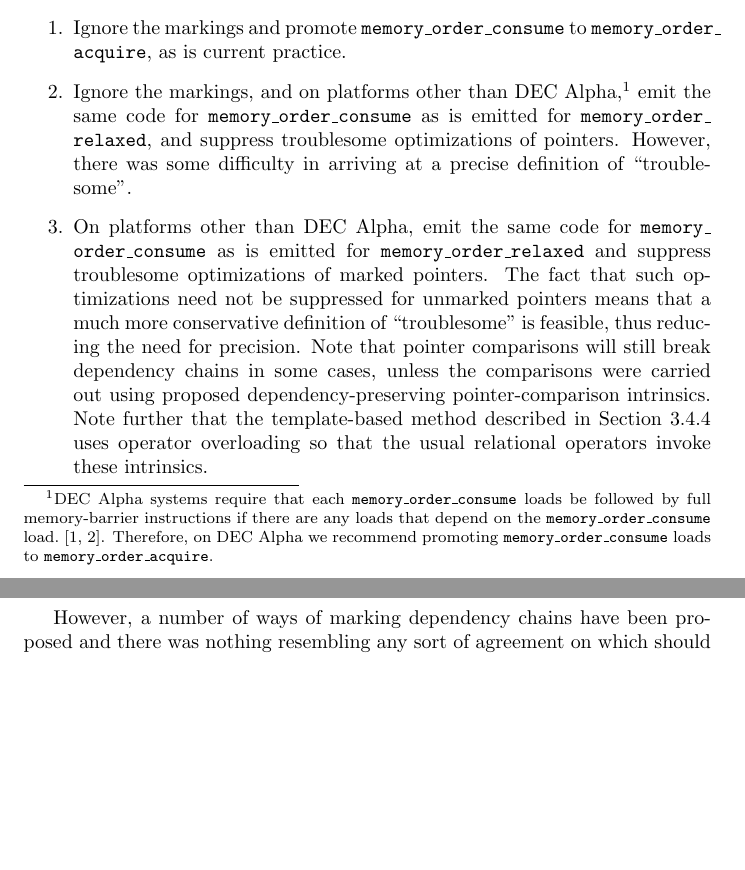
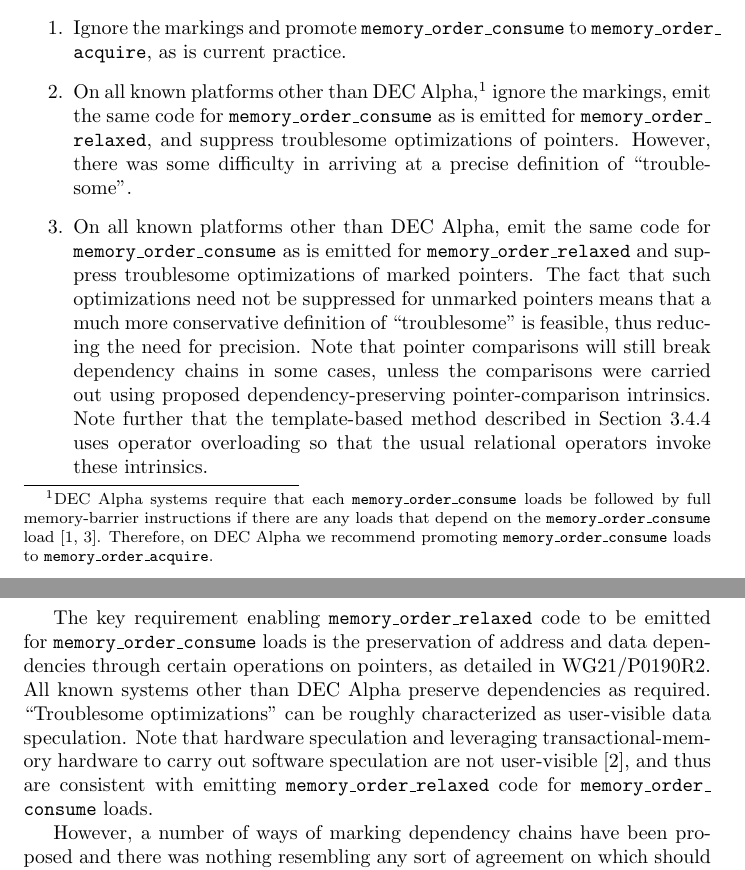
Before and after one commit to paulmckrcu/2016markconsume, a LaTeX document (markconsume.tex): two parts of pages 2 and 3 of 32, joined at a grey line, cut so that both start at the same text, the shorter picture padded with empty space. Compiled offline with pdfLaTeX.

Commit message:
Worthsmithing and requirements feedback
Reported-by: Lawrence Crowl <Lawrence@crowl.org>
Signed-off-by: Paul E. McKenney <paulmck@linux.vnet.ibm.com>

```diff
--- a/markconsume.tex
+++ b/markconsume.tex
@@ -120,20 +120,20 @@ These points result in three known valid ways of handling
 \begin{enumerate}
 \item	Ignore the markings and promote \co{memory_order_consume}
 	to \co{memory_order_acquire}, as is current practice.
-\item	Ignore the markings, and on platforms other than DEC Alpha,\footnote{
-	DEC Alpha systems require that each \co{memory_order_consume} loads
-	be followed by full memory-barrier instructions if there are any
-	loads that depend on the \co{memory_order_consume}
-	load.~\cite{Compaq01,ALPHA95}.
-	Therefore, on DEC Alpha we recommend promoting
-	\co{memory_order_consume} loads to \co{memory_order_acquire}.}
-	emit the same code for
+\item	On all known platforms other than DEC Alpha,\footnote{
+		DEC Alpha systems require that each \co{memory_order_consume}
+		loads be followed by full memory-barrier instructions
+		if there are any loads that depend on the
+		\co{memory_order_consume} load~\cite{Compaq01,ALPHA95}.
+		Therefore, on DEC Alpha we recommend promoting
+		\co{memory_order_consume} loads to \co{memory_order_acquire}.}
+	ignore the markings, emit the same code for
 	\co{memory_order_consume} as is emitted for
 	\co{memory_order_relaxed}, and suppress troublesome
 	optimizations of pointers.
 	However, there was some difficulty in arriving at a precise
 	definition of ``troublesome''.
-\item	On platforms other than DEC Alpha, emit the same code for
+\item	On all known platforms other than DEC Alpha, emit the same code for
 	\co{memory_order_consume} as is emitted for \co{memory_order_relaxed}
 	and suppress troublesome optimizations of marked pointers.
 	The fact that such optimizations need not be suppressed
@@ -148,6 +148,19 @@ These points result in three known valid ways of handling
 	uses operator overloading so that the usual relational
 	operators invoke these intrinsics.
 \end{enumerate}
+
+The key requirement enabling \co{memory_order_relaxed} code to be
+emitted for \co{memory_order_consume} loads is the preservation
+of address and data dependencies through certain operations on
+pointers, as detailed in WG21/P0190R2.
+All known systems other than DEC Alpha preserve dependencies as required.
+``Troublesome optimizations'' can be roughly characterized as user-visible
+data speculation.
+Note that hardware speculation and leveraging trans\-ac\-tional-mem\-o\-ry
+hardware to carry out software speculation are not
+user-visible~\cite{MarkDHill2007DeconstructHTM},
+and thus are consistent with emitting \co{memory_order_relaxed} code
+for \co{memory_order_consume} loads.
 
 However, a number of ways of marking dependency chains have been
 proposed and there was nothing resembling any sort of agreement
```
Also changed, not shown: markconsume.bbl.
